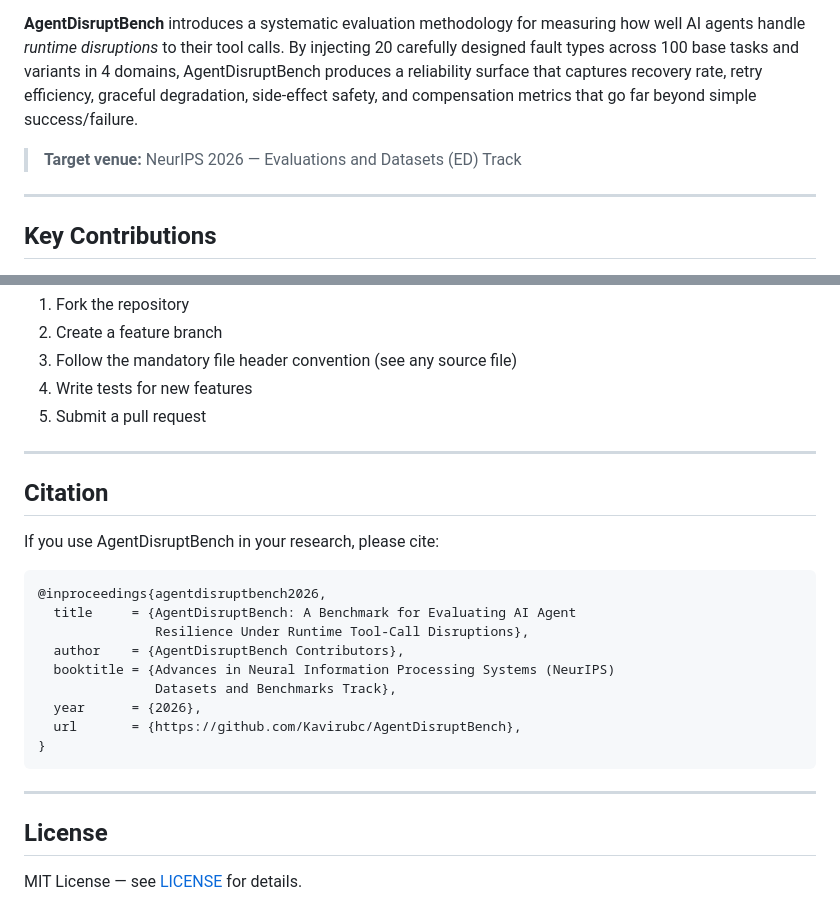
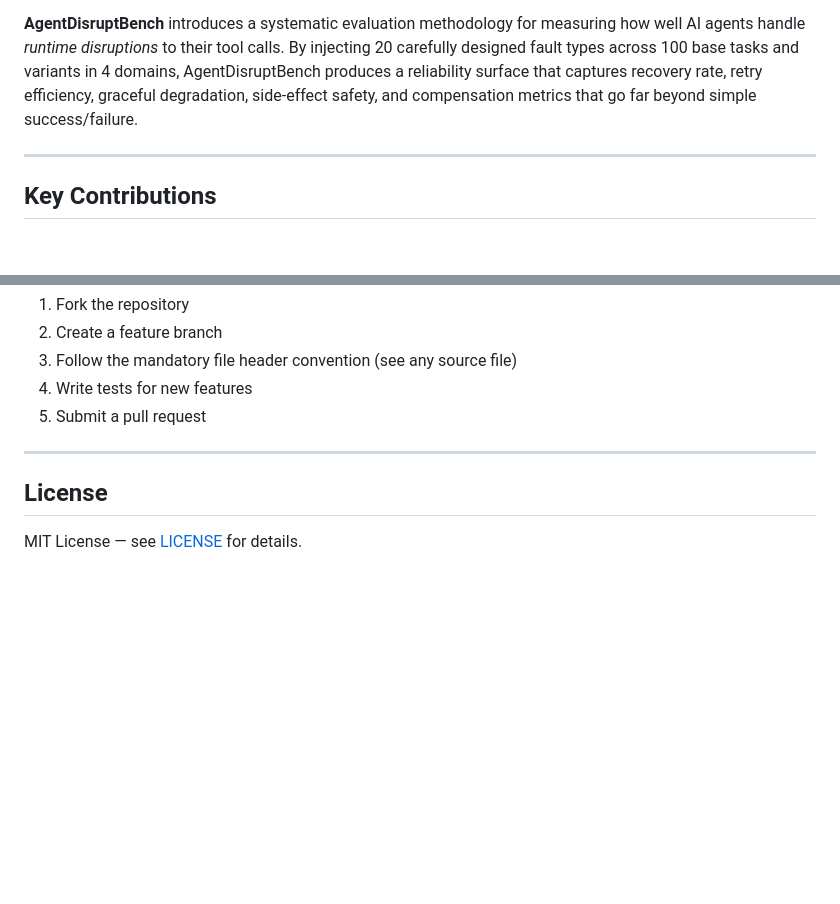
Before and after one commit to Kavirubc/AgentDisruptBench, a Markdown page: README.md, 2 parts joined by grey strips. GitHub-like rendering; blank space fills up the shorter version.

````diff
--- a/README.md
+++ b/README.md
@@ -18,7 +18,7 @@ Large language model (LLM) agents increasingly rely on external tool calls to co
 
 **AgentDisruptBench** introduces a systematic evaluation methodology for measuring how well AI agents handle _runtime disruptions_ to their tool calls. By injecting 20 carefully designed fault types across 100 base tasks and variants in 4 domains, AgentDisruptBench produces a reliability surface that captures recovery rate, retry efficiency, graceful degradation, side-effect safety, and compensation metrics that go far beyond simple success/failure.
 
-> **Target venue:** NeurIPS 2026 — Evaluations and Datasets (ED) Track
+
 
 ---
 
@@ -520,24 +520,6 @@ We welcome contributions! Please see our contribution guidelines:
 
 ---
 
-## Citation
-
-If you use AgentDisruptBench in your research, please cite:
-
-```bibtex
-@inproceedings{agentdisruptbench2026,
-  title     = {AgentDisruptBench: A Benchmark for Evaluating AI Agent
-               Resilience Under Runtime Tool-Call Disruptions},
-  author    = {AgentDisruptBench Contributors},
-  booktitle = {Advances in Neural Information Processing Systems (NeurIPS)
-               Datasets and Benchmarks Track},
-  year      = {2026},
-  url       = {https://github.com/Kavirubc/AgentDisruptBench},
-}
-```
-
----
-
 ## License
 
 MIT License — see [LICENSE](LICENSE) for details.
````
